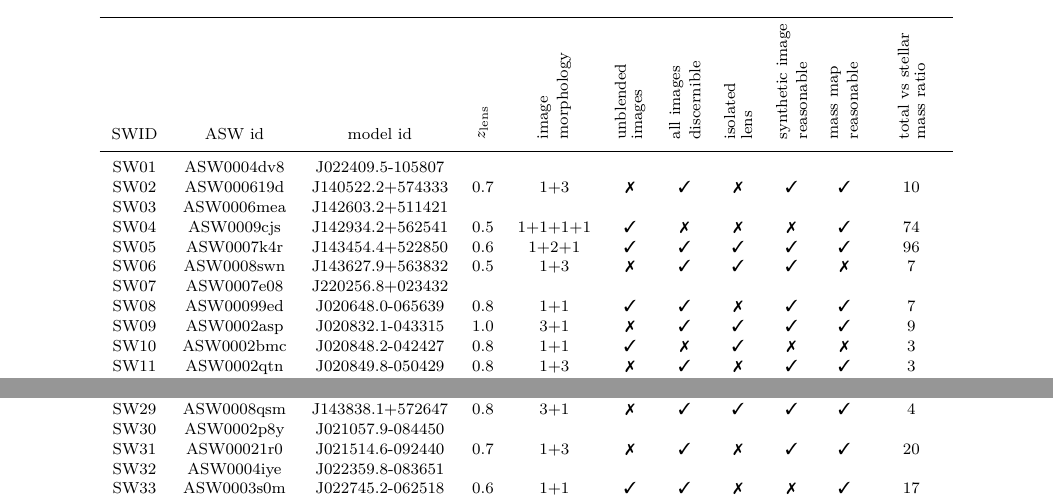
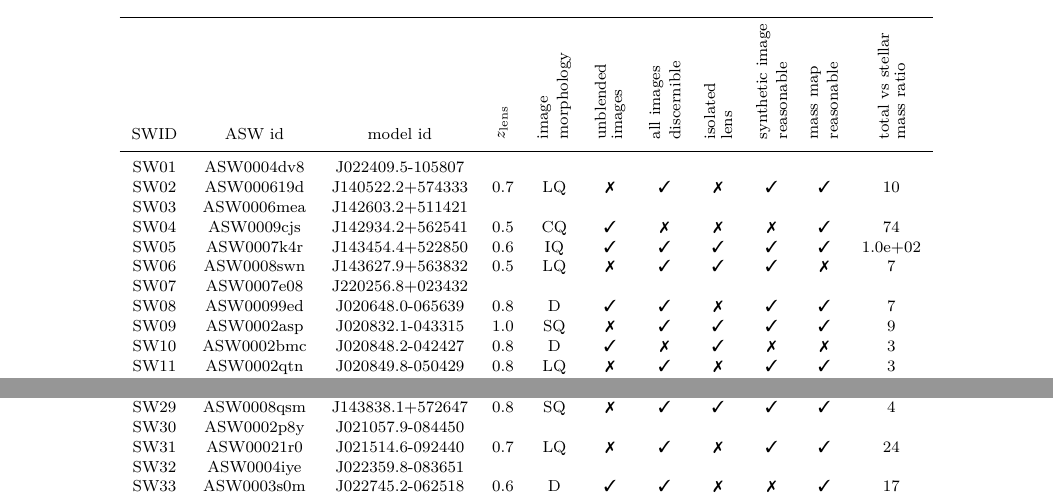
Before and after one commit to RafiKueng/p2, a LaTeX paper (paper2.tex, which reads table.tex): two parts of page 7 of 8, joined at a grey line, cut so that both start at the same text. Compiled offline with pdfLaTeX; a LaTeX package or settings file that is missing is left out.

Commit message:
update table and add SpL images

```diff
--- a/table.tex
+++ b/table.tex
@@ -21,7 +21,7 @@
     &  &  &  \\
 
   SW02 & ASW000619d & J140522.2+574333 & 0.7
-    & 1+3
+    & LQ
     & \NO & \OK & \NO
     & \OK & \OK & 10 \\
 
@@ -31,17 +31,17 @@
     &  &  &  \\
 
   SW04 & ASW0009cjs & J142934.2+562541 & 0.5
-    & 1+1+1+1
+    & CQ
     & \OK & \NO & \NO
     & \NO & \OK & 74 \\
 
   SW05 & ASW0007k4r & J143454.4+522850 & 0.6
-    & 1+2+1
+    & IQ
     & \OK & \OK & \OK
-    & \OK & \OK & 96 \\
+    & \OK & \OK & 1.0e+02 \\
 
   SW06 & ASW0008swn & J143627.9+563832 & 0.5
-    & 1+3
+    & LQ
     & \NO & \OK & \OK
     & \OK & \NO & 7 \\
 
@@ -51,27 +51,27 @@
     &  &  &  \\
 
   SW08 & ASW00099ed & J020648.0-065639 & 0.8
-    & 1+1
+    & D
     & \OK & \OK & \NO
     & \OK & \OK & 7 \\
 
   SW09 & ASW0002asp & J020832.1-043315 & 1.0
-    & 3+1
+    & SQ
     & \NO & \OK & \OK
     & \OK & \OK & 9 \\
 
   SW10 & ASW0002bmc & J020848.2-042427 & 0.8
-    & 1+1
+    & D
     & \OK & \NO & \OK
     & \NO & \NO & 3 \\
 
   SW11 & ASW0002qtn & J020849.8-050429 & 0.8
-    & 1+3
+    & LQ
     & \NO & \OK & \NO
     & \OK & \OK & 3 \\
 
   SW12 & ASW0003wsu & J022406.1-062846 & 0.4
-    & 1+1
+    & D
     & \OK & \OK & \NO
     & \OK & \OK & 4 \\
 
@@ -151,12 +151,12 @@
     & \NO & \OK & 10 \\
 
   SW28 & ASW0007xrs & J143055.9+572431 & 0.7
-    & 1+3
+    & LQ
     & \NO & \OK & \NO
     & \OK & \OK & 3 \\
 
   SW29 & ASW0008qsm & J143838.1+572647 & 0.8
-    & 3+1
+    & SQ
     & \NO & \OK & \OK
     & \OK & \OK & 4 \\
 
@@ -166,9 +166,9 @@
     &  &  &  \\
 
   SW31 & ASW00021r0 & J021514.6-092440 & 0.7
-    & 1+3
+    & LQ
     & \NO & \OK & \NO
-    & \OK & \OK & 20 \\
+    & \OK & \OK & 24 \\
 
   SW32 & ASW0004iye & J022359.8-083651 &
     &
@@ -176,7 +176,7 @@
     &  &  &  \\
 
   SW33 & ASW0003s0m & J022745.2-062518 & 0.6
-    & 1+1
+    & D
     & \OK & \OK & \NO
     & \NO & \OK & 17 \\
 
```
Also changed, not shown: spaghetti/ASW0007k4r_N7LTELSYTM_img1.png (added), spaghetti/ASW0007k4r_N7LTELSYTM_img2.png (added), spaghetti/ASW0007k4r_N7LTELSYTM_img3.png (added), spaghetti/ASW0007k4r_N7LTELSYTM_img3_ipol.png (added), spaghetti/ASW0007k4r_N7LTELSYTM_input.png (added), table.tex (48 more changed lines).
